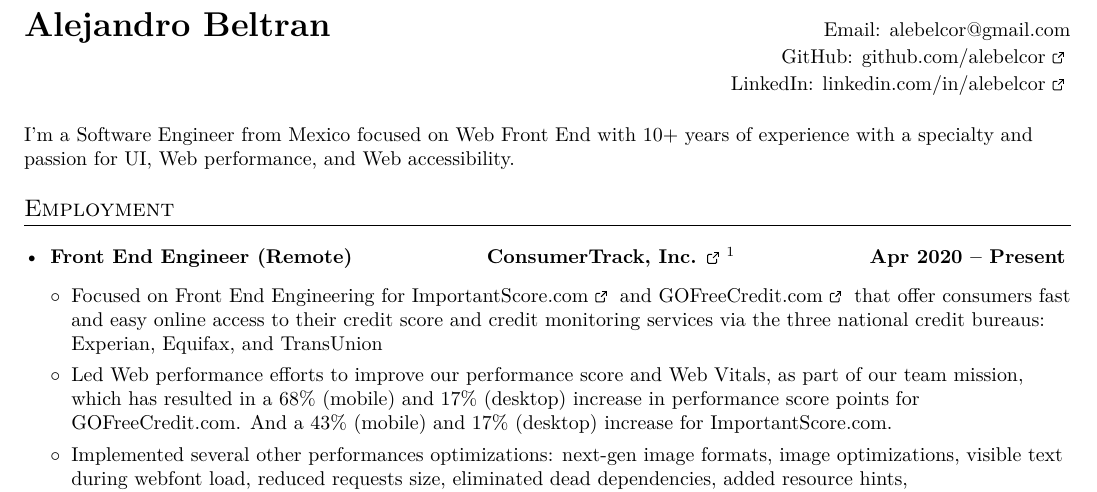
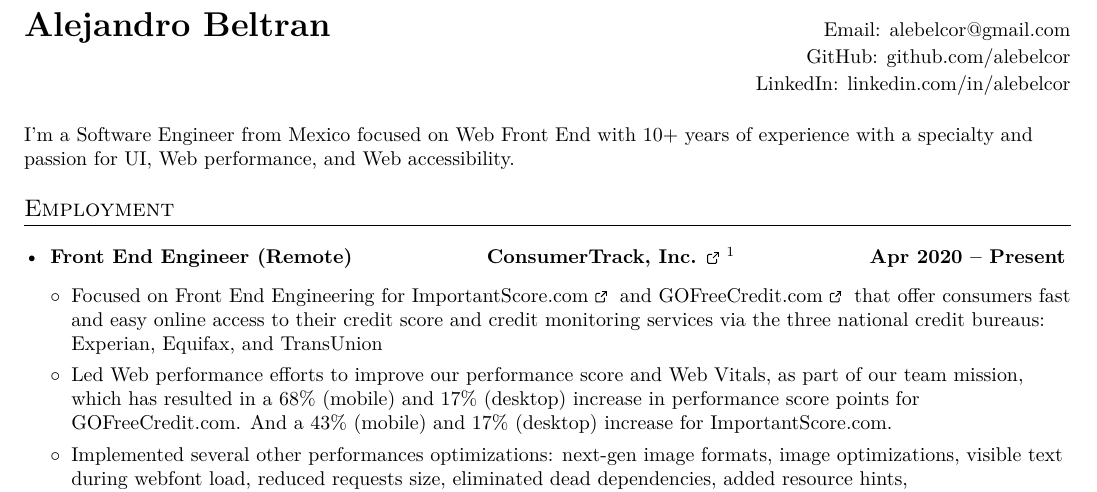
Before and after one commit to nivekhah/resume.tex, a LaTeX CV (resume.tex): part of page 1 of 2, cut so that both start at the same text. Compiled offline with XeLaTeX.

Commit message:
chore: Remove redundant indicator from URLs

```diff
--- a/resume.tex
+++ b/resume.tex
@@ -122,8 +122,8 @@
 
 \begin{tabularx}{\textwidth}{l@{\extracolsep{\fill}}r}
   \textbf{\LARGE Alejandro Beltran} & \small{Email: alebelcor@gmail.com}\\
-    & \small{GitHub: \href{https://github.com/alebelcor}{github.com/alebelcor \externalLink}}\\
-    & \small{LinkedIn: \href{https://linkedin.com/in/alebelcor}{linkedin.com/in/alebelcor \externalLink}}\\\\
+    & \small{GitHub: \href{https://github.com/alebelcor}{github.com/alebelcor}}\\
+    & \small{LinkedIn: \href{https://linkedin.com/in/alebelcor}{linkedin.com/in/alebelcor}}\\\\
 \end{tabularx}
 
 \small I'm a Software Engineer from Mexico focused on Web Front End with 10+ years of experience with a specialty and passion for UI, Web performance, and Web accessibility.
```
